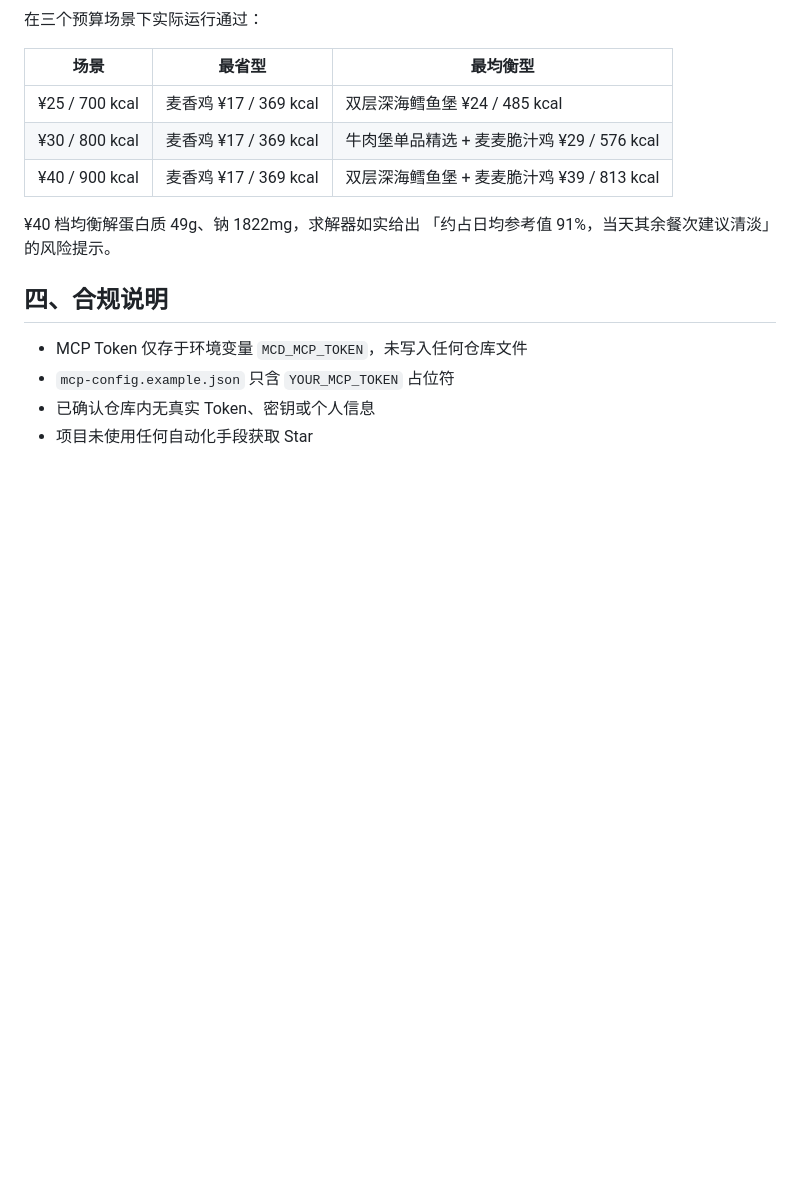
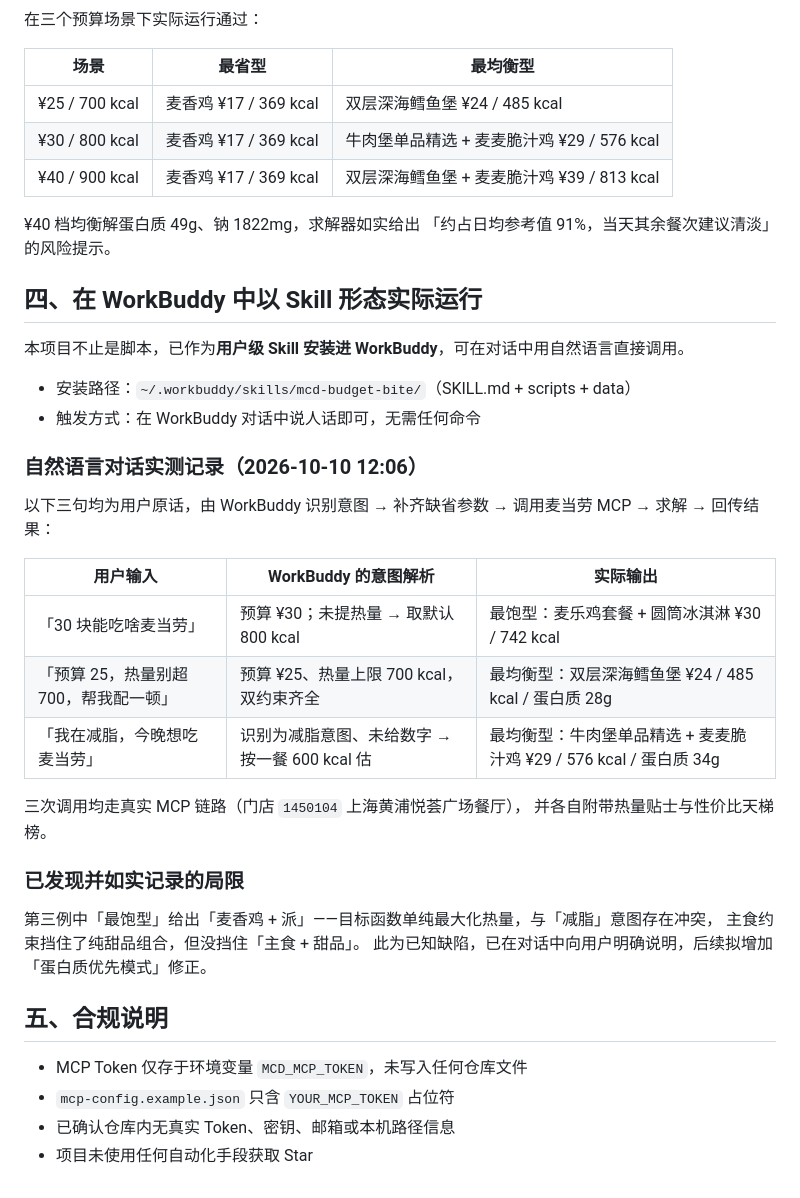
Before and after one commit to TttMc/mcd-budget-bite, a Markdown page: workbuddy.md, the part around the change. GitHub-like rendering; blank space fills up the shorter version.

```diff
--- a/workbuddy.md
+++ b/workbuddy.md
@@ -85,9 +85,35 @@
 ¥40 档均衡解蛋白质 49g、钠 1822mg，求解器如实给出
 「约占日均参考值 91%，当天其余餐次建议清淡」的风险提示。
 
-## 四、合规说明
+## 四、在 WorkBuddy 中以 Skill 形态实际运行
+
+本项目不止是脚本，已作为**用户级 Skill 安装进 WorkBuddy**，可在对话中用自然语言直接调用。
+
+- 安装路径：`~/.workbuddy/skills/mcd-budget-bite/`（SKILL.md + scripts + data）
+- 触发方式：在 WorkBuddy 对话中说人话即可，无需任何命令
+
+### 自然语言对话实测记录（2026-10-10 12:06）
+
+以下三句均为用户原话，由 WorkBuddy 识别意图 → 补齐缺省参数 → 调用麦当劳 MCP → 求解 → 回传结果：
+
+| 用户输入 | WorkBuddy 的意图解析 | 实际输出 |
+|---|---|---|
+| 「30 块能吃啥麦当劳」 | 预算 ¥30；未提热量 → 取默认 800 kcal | 最饱型：麦乐鸡套餐 + 圆筒冰淇淋 ¥30 / 742 kcal |
+| 「预算 25，热量别超 700，帮我配一顿」 | 预算 ¥25、热量上限 700 kcal，双约束齐全 | 最均衡型：双层深海鳕鱼堡 ¥24 / 485 kcal / 蛋白质 28g |
+| 「我在减脂，今晚想吃麦当劳」 | 识别为减脂意图、未给数字 → 按一餐 600 kcal 估 | 最均衡型：牛肉堡单品精选 + 麦麦脆汁鸡 ¥29 / 576 kcal / 蛋白质 34g |
+
+三次调用均走真实 MCP 链路（门店 `1450104` 上海黄浦悦荟广场餐厅），
+并各自附带热量贴士与性价比天梯榜。
+
+### 已发现并如实记录的局限
+
+第三例中「最饱型」给出「麦香鸡 + 派」——目标函数单纯最大化热量，与「减脂」意图存在冲突，
+主食约束挡住了纯甜品组合，但没挡住「主食 + 甜品」。
+此为已知缺陷，已在对话中向用户明确说明，后续拟增加「蛋白质优先模式」修正。
+
+## 五、合规说明
 
 - MCP Token 仅存于环境变量 `MCD_MCP_TOKEN`，未写入任何仓库文件
 - `mcp-config.example.json` 只含 `YOUR_MCP_TOKEN` 占位符
-- 已确认仓库内无真实 Token、密钥或个人信息
+- 已确认仓库内无真实 Token、密钥、邮箱或本机路径信息
 - 项目未使用任何自动化手段获取 Star
```
Also changed, not shown: README.md (+19 -1 lines).
